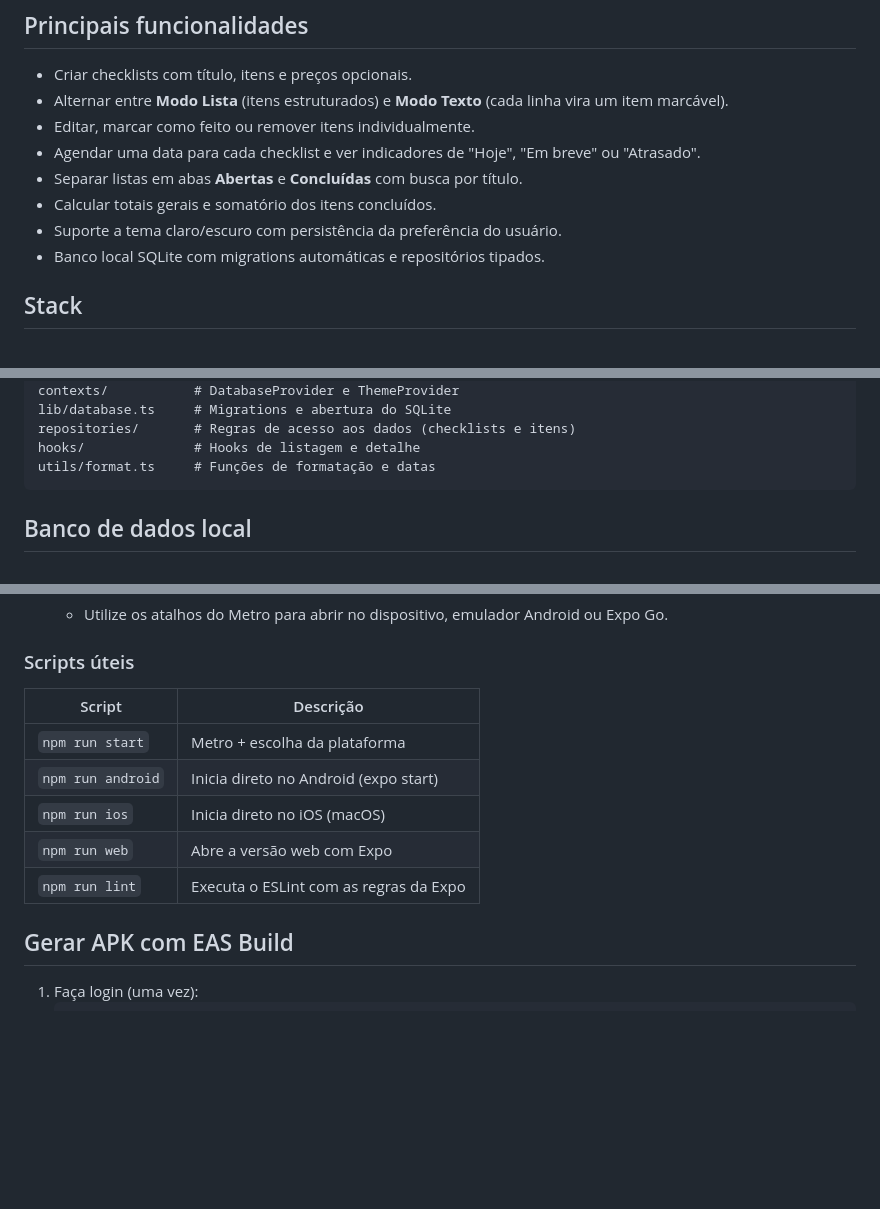
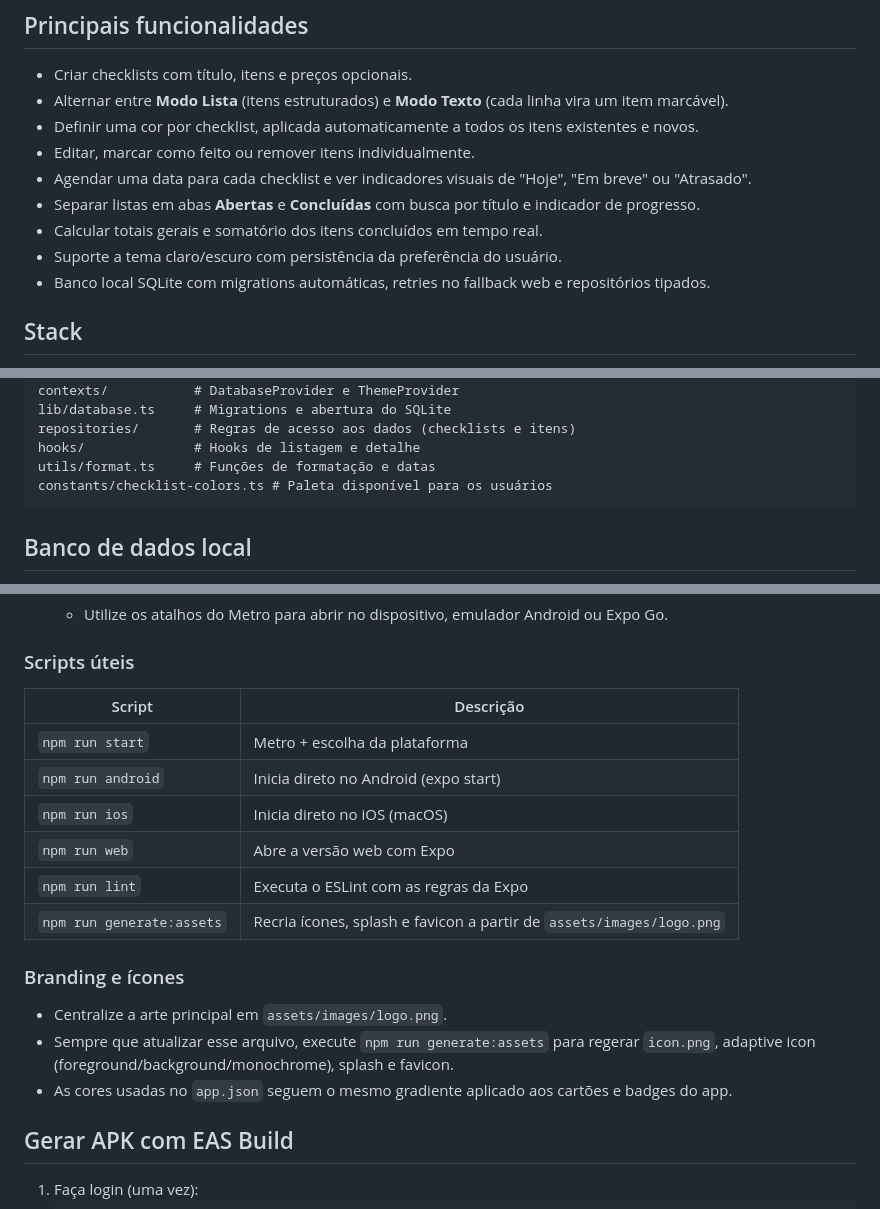
Before and after one commit to danielazevedocb/CheckMe, a Markdown page: README.md, 3 parts joined by grey strips. GitHub-like rendering; blank space fills up the shorter version.

Commit message:
docs: expand project overview

````diff
--- a/README.md
+++ b/README.md
@@ -6,12 +6,13 @@ Aplicativo mobile em Expo para criar, acompanhar e concluir checklists com persi
 
 - Criar checklists com título, itens e preços opcionais.
 - Alternar entre **Modo Lista** (itens estruturados) e **Modo Texto** (cada linha vira um item marcável).
+- Definir uma cor por checklist, aplicada automaticamente a todos os itens existentes e novos.
 - Editar, marcar como feito ou remover itens individualmente.
-- Agendar uma data para cada checklist e ver indicadores de "Hoje", "Em breve" ou "Atrasado".
-- Separar listas em abas **Abertas** e **Concluídas** com busca por título.
-- Calcular totais gerais e somatório dos itens concluídos.
+- Agendar uma data para cada checklist e ver indicadores visuais de "Hoje", "Em breve" ou "Atrasado".
+- Separar listas em abas **Abertas** e **Concluídas** com busca por título e indicador de progresso.
+- Calcular totais gerais e somatório dos itens concluídos em tempo real.
 - Suporte a tema claro/escuro com persistência da preferência do usuário.
-- Banco local SQLite com migrations automáticas e repositórios tipados.
+- Banco local SQLite com migrations automáticas, retries no fallback web e repositórios tipados.
 
 ## Stack
 
@@ -36,6 +37,7 @@ lib/database.ts     # Migrations e abertura do SQLite
 repositories/       # Regras de acesso aos dados (checklists e itens)
 hooks/              # Hooks de listagem e detalhe
 utils/format.ts     # Funções de formatação e datas
+constants/checklist-colors.ts # Paleta disponível para os usuários
 ```
 
 ## Banco de dados local
@@ -72,13 +74,20 @@ utils/format.ts     # Funções de formatação e datas
 
 ### Scripts úteis
 
-| Script              | Descrição                                |
-| ------------------- | ---------------------------------------- |
-| `npm run start`     | Metro + escolha da plataforma            |
-| `npm run android`   | Inicia direto no Android (expo start)    |
-| `npm run ios`       | Inicia direto no iOS (macOS)             |
-| `npm run web`       | Abre a versão web com Expo               |
-| `npm run lint`      | Executa o ESLint com as regras da Expo   |
+| Script                  | Descrição                                         |
+| ----------------------- | ------------------------------------------------- |
+| `npm run start`         | Metro + escolha da plataforma                     |
+| `npm run android`       | Inicia direto no Android (expo start)             |
+| `npm run ios`           | Inicia direto no iOS (macOS)                      |
+| `npm run web`           | Abre a versão web com Expo                        |
+| `npm run lint`          | Executa o ESLint com as regras da Expo            |
+| `npm run generate:assets` | Recria ícones, splash e favicon a partir de `assets/images/logo.png` |
+
+### Branding e ícones
+
+- Centralize a arte principal em `assets/images/logo.png`.
+- Sempre que atualizar esse arquivo, execute `npm run generate:assets` para regerar `icon.png`, adaptive icon (foreground/background/monochrome), splash e favicon.
+- As cores usadas no `app.json` seguem o mesmo gradiente aplicado aos cartões e badges do app.
 
 ## Gerar APK com EAS Build
 
````
